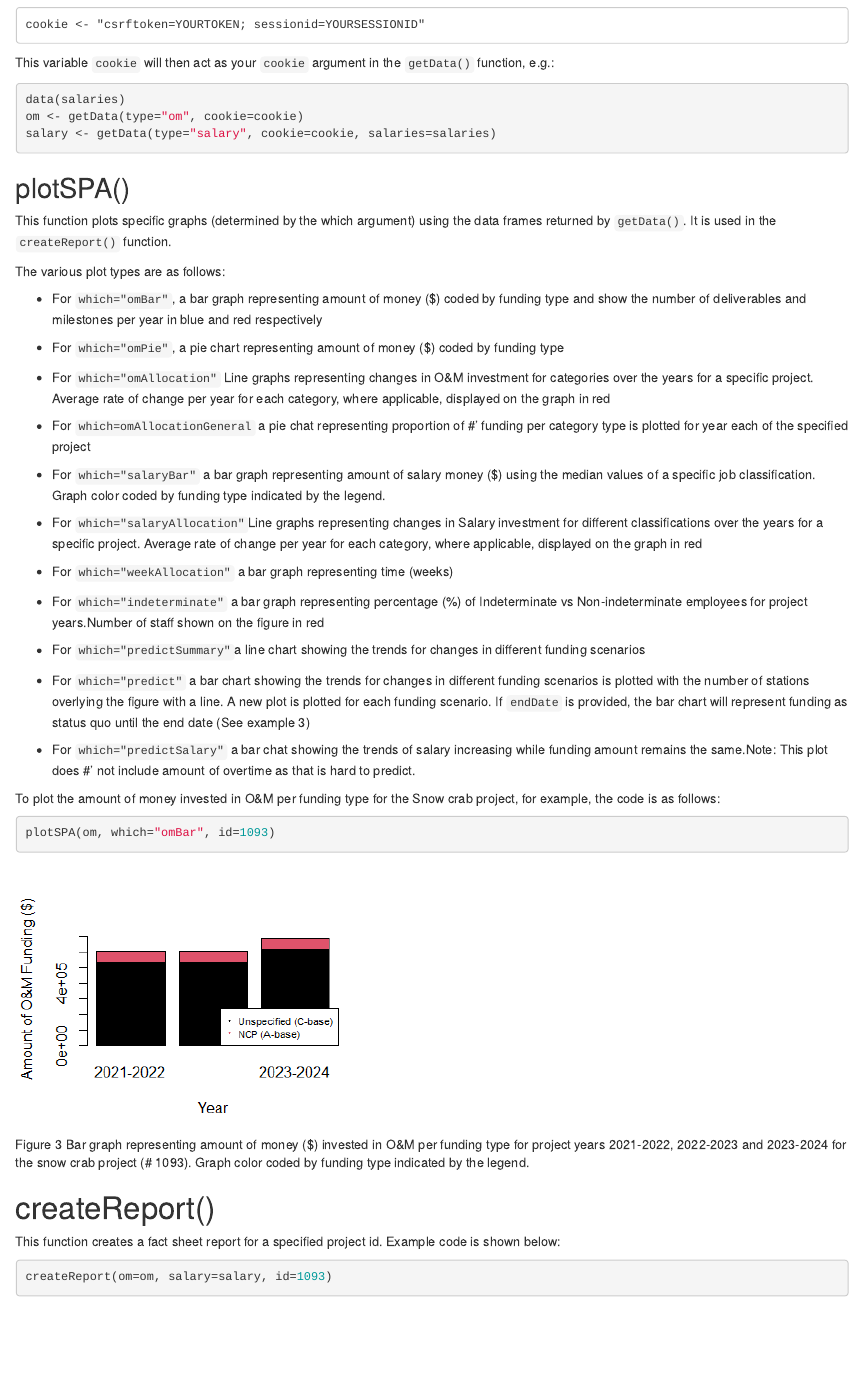
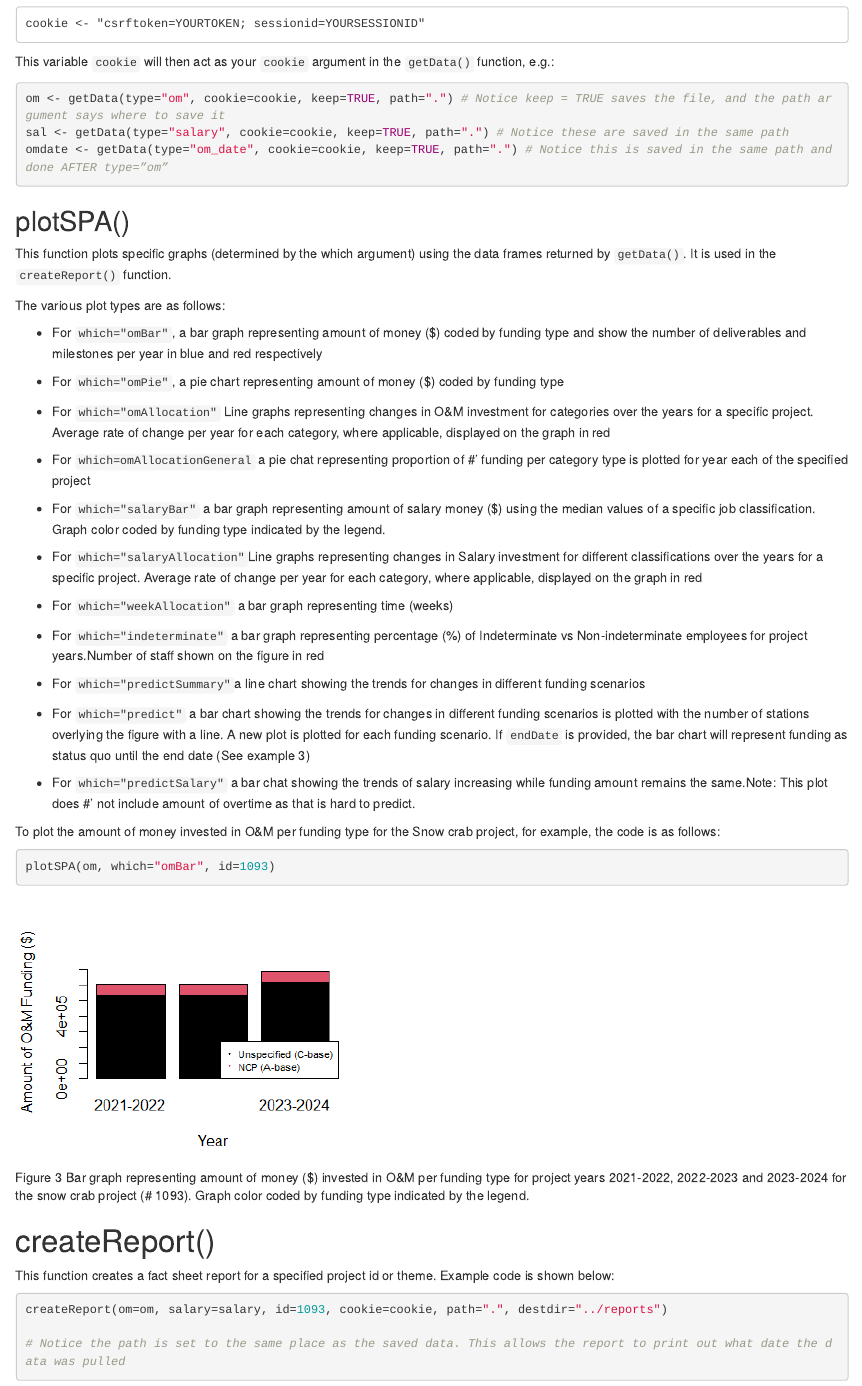
Before and after one commit to j-harbin/dataSPA, an R Markdown document (vignette/dataSPA.Rmd): the page in a window 1100 px wide, from 2640 px down before the commit and from 2660 px down after it, so that both start at the same text. The pictures show the output file vignette/dataSPA.html that the author committed with the source, opened offline.

Commit message:
fix omdate issues

````diff
--- a/vignette/dataSPA.Rmd
+++ b/vignette/dataSPA.Rmd
@@ -82,10 +83,10 @@ cookie <- "csrftoken=YOURTOKEN; sessionid=YOURSESSIONID"
 This variable `cookie` will then act as your `cookie` argument in the `getData()` function, e.g.:
 
 ```{r, eval=FALSE}
-data(salaries)
-om <- getData(type="om", cookie=cookie)
-salary <- getData(type="salary", cookie=cookie, salaries=salaries)
 
+om <- getData(type="om", cookie=cookie, keep=TRUE, path=".") # Notice keep = TRUE saves the file, and the path argument says where to save it
+sal <- getData(type="salary", cookie=cookie, keep=TRUE, path=".") # Notice these are saved in the same path
+omdate <- getData(type="om_date", cookie=cookie, keep=TRUE, path=".") # Notice this is saved in the same path and done AFTER type=”om”
 ```
 
 ## plotSPA()
@@ -128,8 +129,10 @@ plotSPA(om, which="omBar", id=1093)
 
 # createReport()
 
-This function creates a fact sheet report for a specified project id. Example code is shown below:
+This function creates a fact sheet report for a specified project id or theme. Example code is shown below:
 
 ```{r, eval=FALSE}
-createReport(om=om, salary=salary, id=1093)
+createReport(om=om, salary=salary, id=1093, cookie=cookie, path=".", destdir="../reports")
+
+# Notice the path is set to the same place as the saved data. This allows the report to print out what date the data was pulled
 ```
````
Also changed, not shown: R/createReport.R (+8 -5 lines), R/getData.R (+11 -4 lines), inst/rmarkdown/templates/word_document/skeleton/skeleton.Rmd (+4 -2 lines), vignette/dataSPA.html, vignette/dataSPA.pdf (deleted), vignette/dataSPA.Rmd (1 more changed lines), 2 other files.
